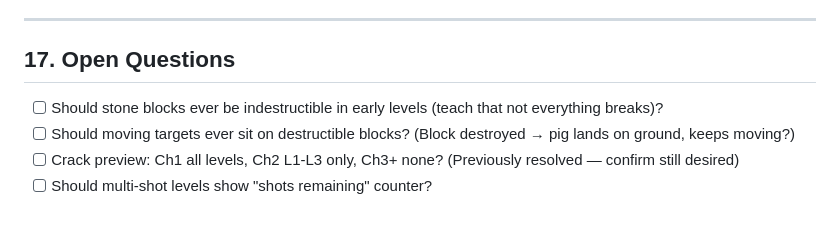
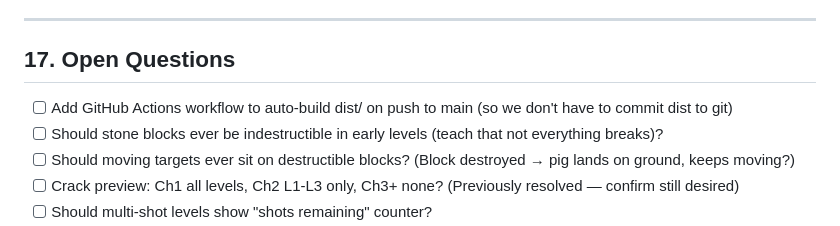
Before and after one commit to thegizmopro/happy-nerds, a Markdown page: LEVEL_REDESIGN_PLAN.md, the part around the change. GitHub-like rendering.

Commit message:
docs: add GitHub Actions auto-build to open questions

```diff
--- a/LEVEL_REDESIGN_PLAN.md
+++ b/LEVEL_REDESIGN_PLAN.md
@@ -661,6 +661,7 @@ These were emergency fixes. Phase 2 will supersede most of them with proper mult
 
 ## 17. Open Questions
 
+- [ ] Add GitHub Actions workflow to auto-build dist/ on push to main (so we don't have to commit dist to git)
 - [ ] Should stone blocks ever be indestructible in early levels (teach that not everything breaks)?
 - [ ] Should moving targets ever sit on destructible blocks? (Block destroyed → pig lands on ground, keeps moving?)
 - [ ] Crack preview: Ch1 all levels, Ch2 L1-L3 only, Ch3+ none? (Previously resolved — confirm still desired)
```
